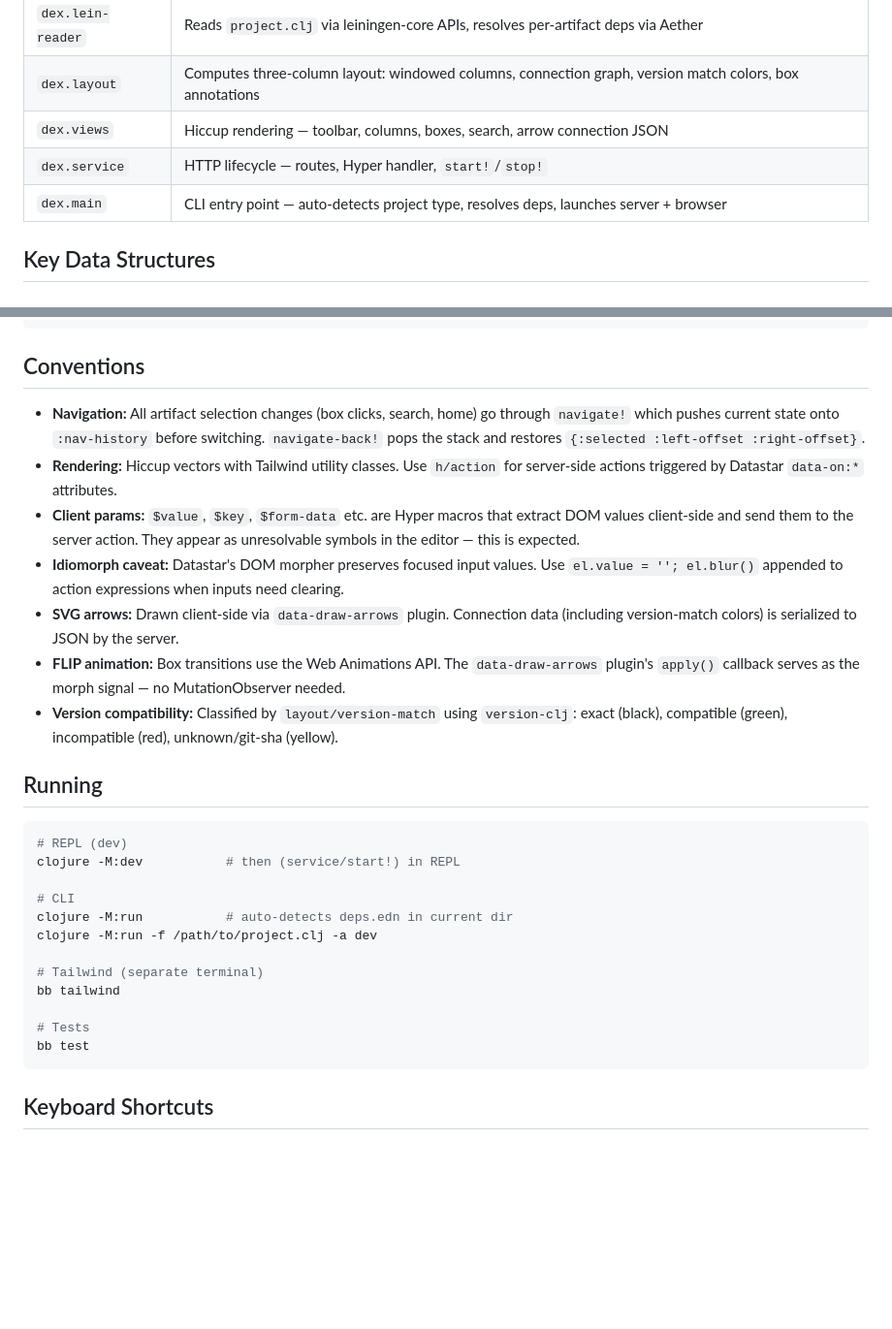
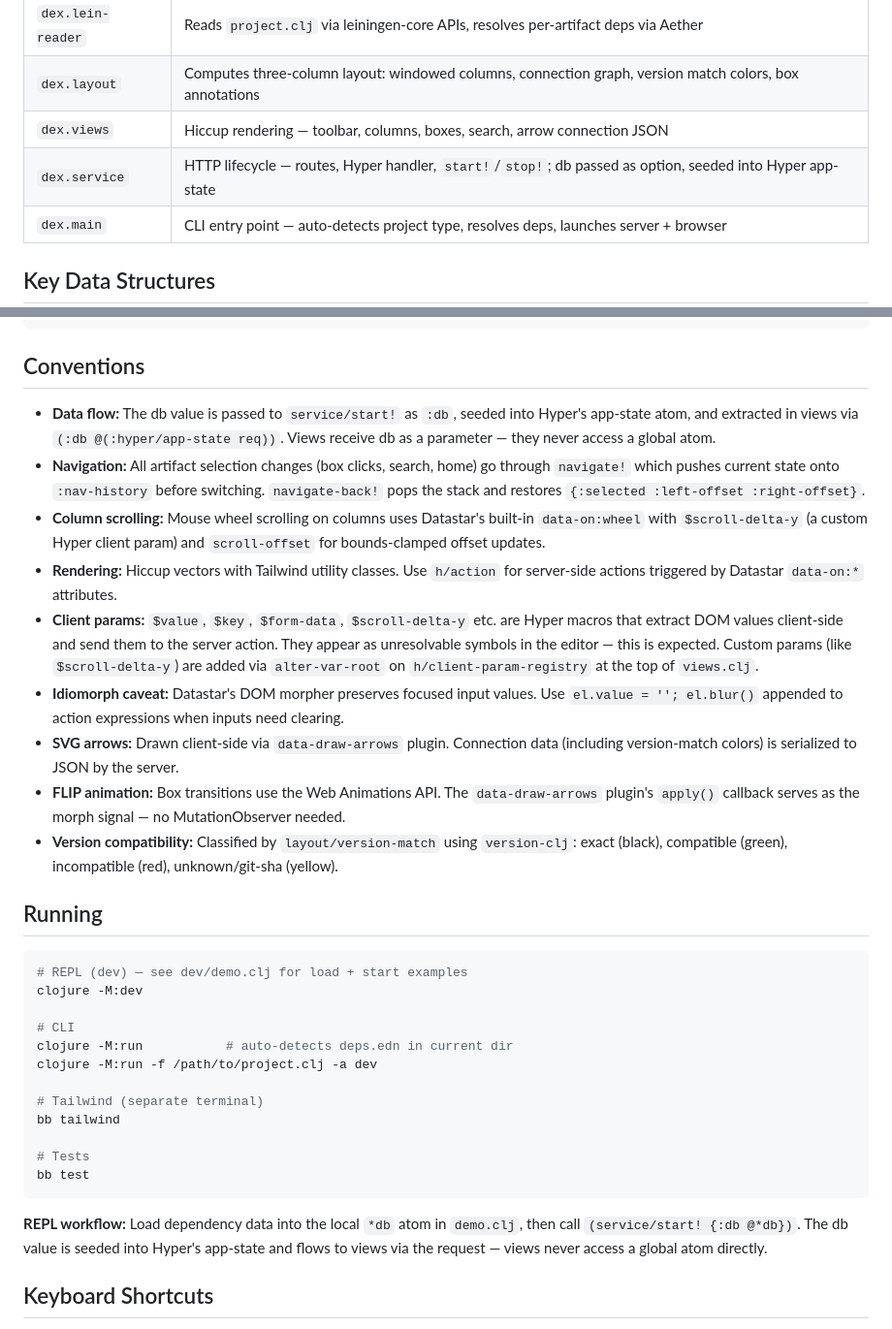
Before and after one commit to hlship/dexter, a Markdown page: claude.md, 2 parts joined by grey strips. Shown at 97% size. GitHub-like rendering; blank space fills up the shorter version.

````diff
--- a/claude.md
+++ b/claude.md
@@ -23,7 +23,7 @@ Interactive browser-based tool for exploring JVM dependency graphs. Resolves dep
 | `dex.lein-reader` | Reads `project.clj` via leiningen-core APIs, resolves per-artifact deps via Aether |
 | `dex.layout` | Computes three-column layout: windowed columns, connection graph, version match colors, box annotations |
 | `dex.views` | Hiccup rendering — toolbar, columns, boxes, search, arrow connection JSON |
-| `dex.service` | HTTP lifecycle — routes, Hyper handler, `start!`/`stop!` |
+| `dex.service` | HTTP lifecycle — routes, Hyper handler, `start!`/`stop!`; db passed as option, seeded into Hyper app-state |
 | `dex.main` | CLI entry point — auto-detects project type, resolves deps, launches server + browser |
 
 ## Key Data Structures
@@ -58,9 +58,11 @@ Special key `'ROOT` represents the project itself.
 
 ## Conventions
 
+- **Data flow:** The db value is passed to `service/start!` as `:db`, seeded into Hyper's app-state atom, and extracted in views via `(:db @(:hyper/app-state req))`. Views receive db as a parameter — they never access a global atom.
 - **Navigation:** All artifact selection changes (box clicks, search, home) go through `navigate!` which pushes current state onto `:nav-history` before switching. `navigate-back!` pops the stack and restores `{:selected :left-offset :right-offset}`.
+- **Column scrolling:** Mouse wheel scrolling on columns uses Datastar's built-in `data-on:wheel` with `$scroll-delta-y` (a custom Hyper client param) and `scroll-offset` for bounds-clamped offset updates.
 - **Rendering:** Hiccup vectors with Tailwind utility classes. Use `h/action` for server-side actions triggered by Datastar `data-on:*` attributes.
-- **Client params:** `$value`, `$key`, `$form-data` etc. are Hyper macros that extract DOM values client-side and send them to the server action. They appear as unresolvable symbols in the editor — this is expected.
+- **Client params:** `$value`, `$key`, `$form-data`, `$scroll-delta-y` etc. are Hyper macros that extract DOM values client-side and send them to the server action. They appear as unresolvable symbols in the editor — this is expected. Custom params (like `$scroll-delta-y`) are added via `alter-var-root` on `h/client-param-registry` at the top of `views.clj`.
 - **Idiomorph caveat:** Datastar's DOM morpher preserves focused input values. Use `el.value = ''; el.blur()` appended to action expressions when inputs need clearing.
 - **SVG arrows:** Drawn client-side via `data-draw-arrows` plugin. Connection data (including version-match colors) is serialized to JSON by the server.
 - **FLIP animation:** Box transitions use the Web Animations API. The `data-draw-arrows` plugin's `apply()` callback serves as the morph signal — no MutationObserver needed.
@@ -69,8 +71,8 @@ Special key `'ROOT` represents the project itself.
 ## Running
 
 ```bash
-# REPL (dev)
-clojure -M:dev           # then (service/start!) in REPL
+# REPL (dev) — see dev/demo.clj for load + start examples
+clojure -M:dev
 
 # CLI
 clojure -M:run           # auto-detects deps.edn in current dir
@@ -82,6 +84,8 @@ bb tailwind
 # Tests
 bb test
 ```
+
+**REPL workflow:** Load dependency data into the local `*db` atom in `demo.clj`, then call `(service/start! {:db @*db})`. The db value is seeded into Hyper's app-state and flows to views via the request — views never access a global atom directly.
 
 ## Keyboard Shortcuts
 
````
Also changed, not shown: AGENTS.md (added, +28 -0 lines).
